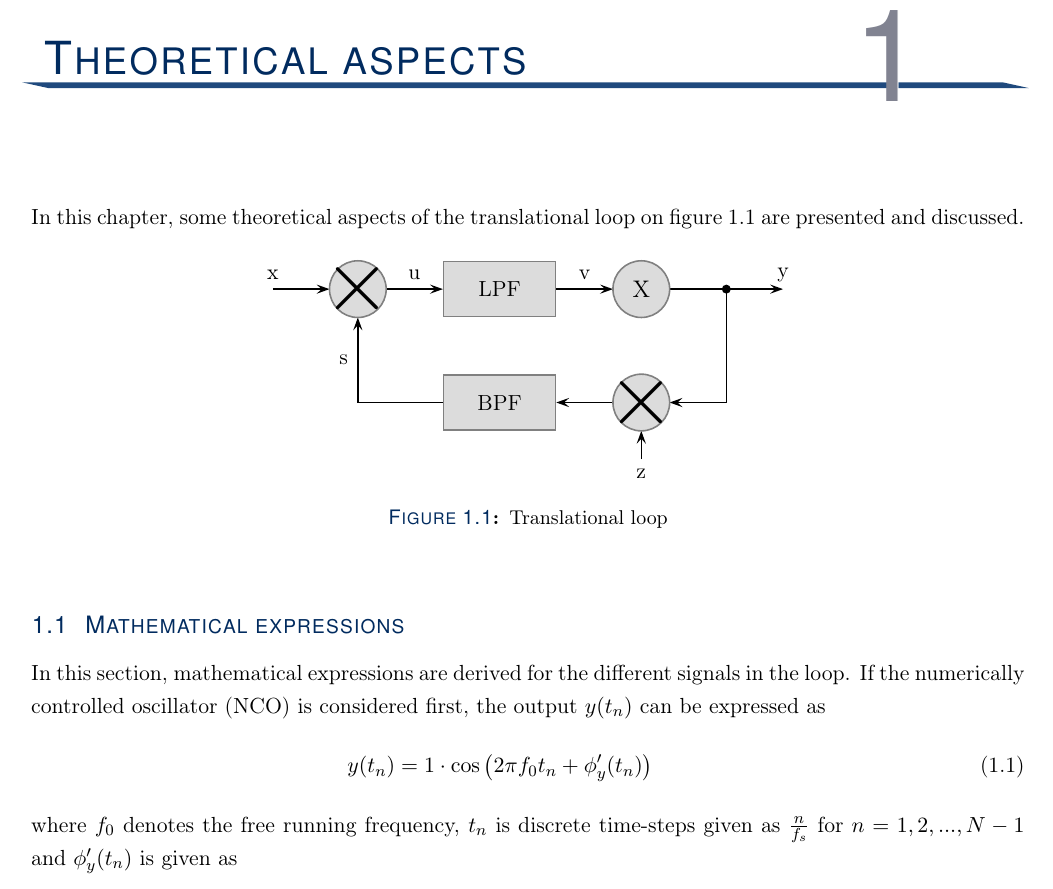
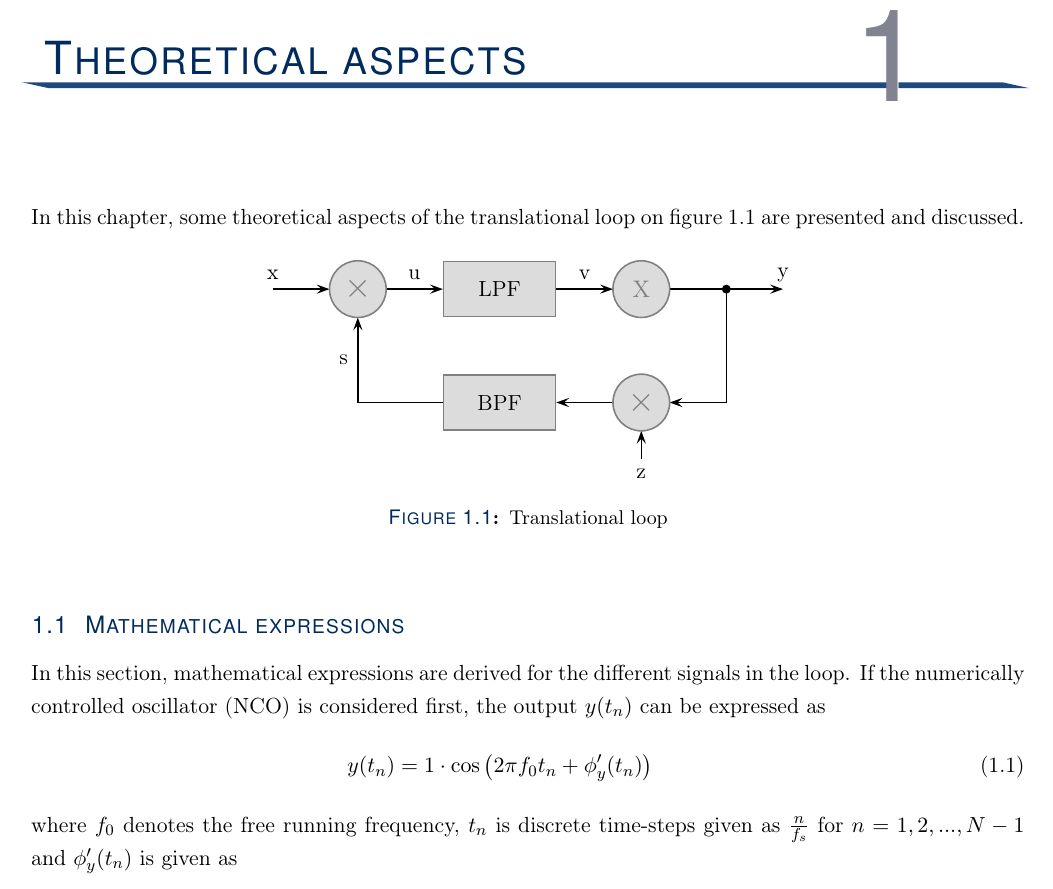
Before and after one commit to Wramberg/ScientificComputing, a LaTeX document (main.tex, which reads Introduction/intro.tex): part of page 4 of 9, cut so that both start at the same text. Compiled offline with LaTeX, dvips and Ghostscript.

Commit message:
changes to loop figure

```diff
--- a/Introduction/intro.tex
+++ b/Introduction/intro.tex
@@ -30,10 +30,11 @@ In this chapter, some theoretical aspects of the translational loop on \figref{f
         \psframe(3,7.5)(5,6.5)  \rput(4,7){BPF}
 
         %mixers
-        \pscircle(1.5,9){0.5}   \rput(1.5,9){\scalebox{4}{$\times$}}
-        \pscircle(6.5,9){0.5}   \rput(6.5,9){\large X} % OSCILLATOR
-        \pscircle(6.5,7){0.5}   \rput(6.5,7){\scalebox{4}{$\times$}}
+        \pscircle(1.5,9){0.5}   \rput(1.5,9){\gray \LARGE$\times$}
+        \pscircle(6.5,9){0.5}   \rput(6.5,9){\gray \large X} % OSCILLATOR
+        \pscircle(6.5,7){0.5}   \rput(6.5,7){\gray \LARGE$\times$}
     \end{pspicture}
+
     \caption{Translational loop}
     \label{fig:assignmentloop}
 \end{figure}
```
